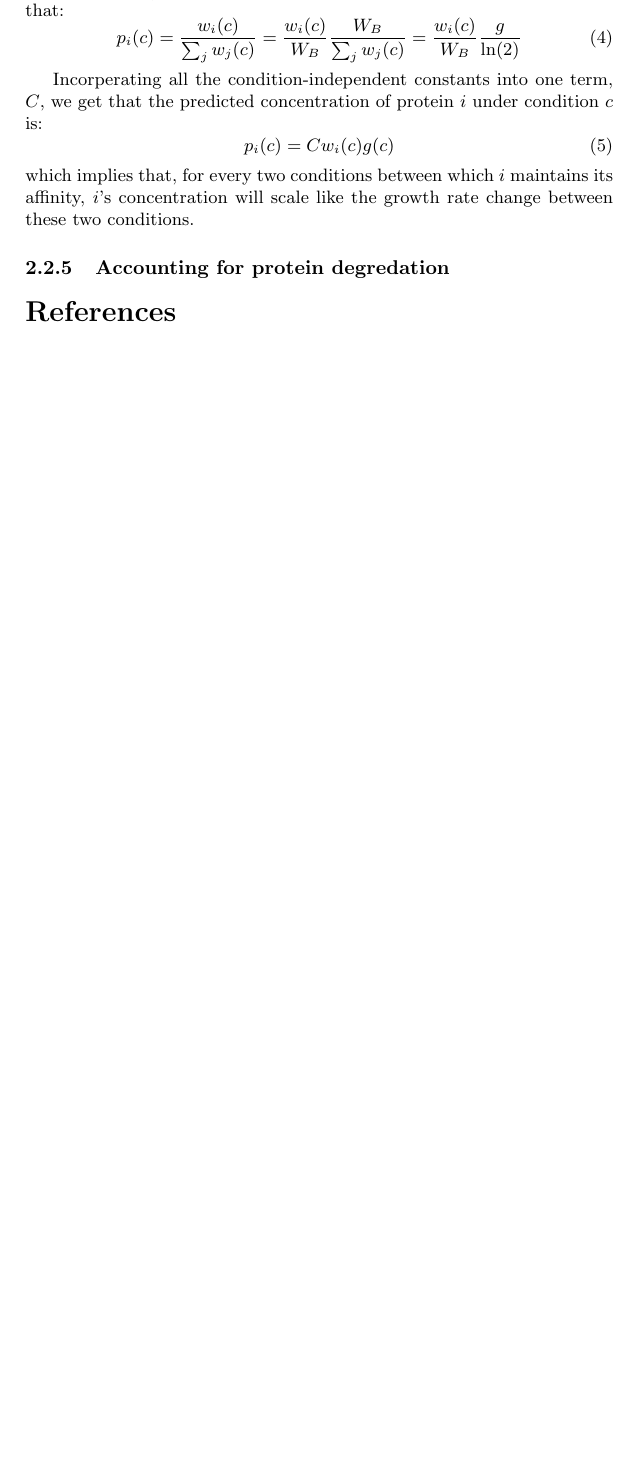
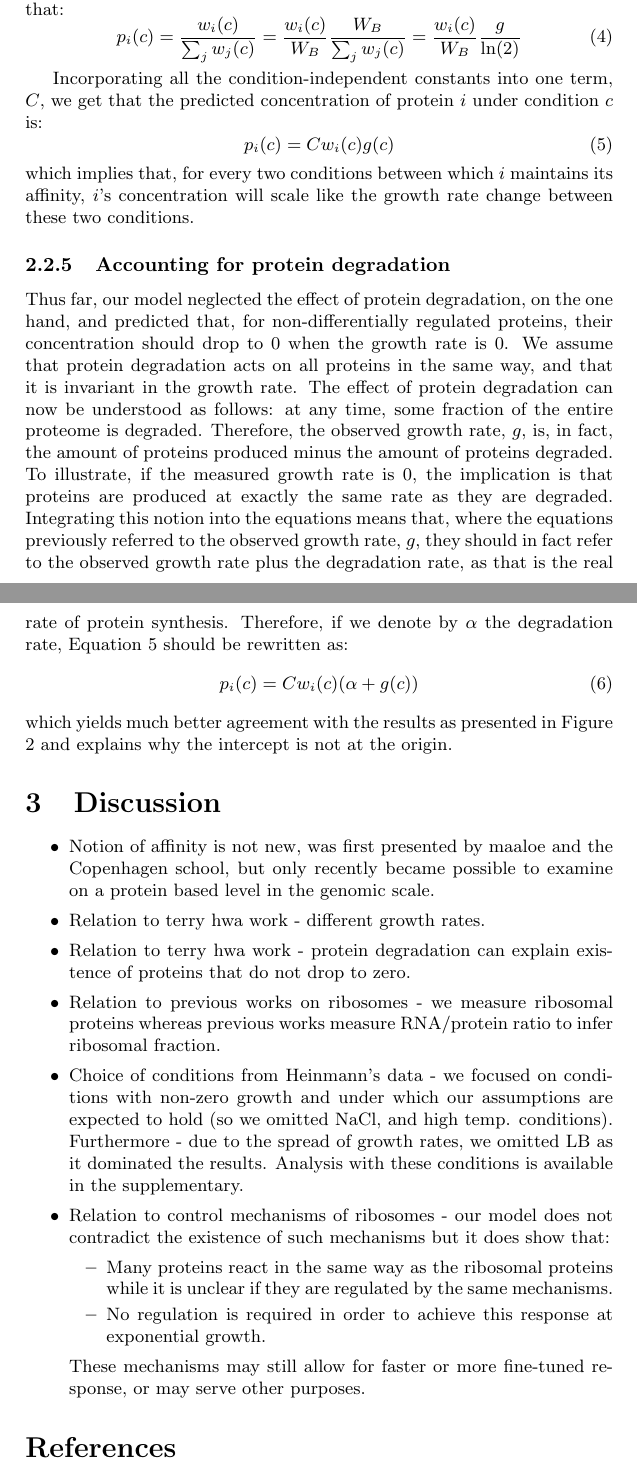
Before and after one commit to uriba/proteome-analysis, a LaTeX document (results.tex): part of page 7 of 10 before the commit and two parts of pages 7 and 8 of 11 after it, the two joined at a grey line, cut so that both start at the same text, the shorter picture padded with empty space. Compiled offline with pdfLaTeX.

Commit message:
Results section completed (as draft) and outline of discussion is added.

```diff
--- a/results.tex
+++ b/results.tex
@@ -183,14 +183,51 @@ Recalling that the connection between the growth rate and the doubling time is:
   p_i(c)=\frac{w_i(c)}{\sum_jw_j(c)}=\frac{w_i(c)}{W_B}\frac{W_B}{\sum_jw_j(c)}=\frac{w_i(c)}{W_B}\frac{g}{\ln(2)}
 \end{equation}
 
-Incorperating all the condition-independent constants into one term, $C$, we get that the predicted concentration of protein $i$ under condition $c$ is:
+Incorporating all the condition-independent constants into one term, $C$, we get that the predicted concentration of protein $i$ under condition $c$ is:
 \begin{equation}
   \label{eq:final-conc}
   p_i(c)=Cw_i(c)g(c)
 \end{equation}
 which implies that, for every two conditions between which $i$ maintains its affinity, $i$'s concentration will scale like the growth rate change between these two conditions.
 
-\subsubsection{Accounting for protein degredation}
+\subsubsection{Accounting for protein degradation}
+Thus far, our model neglected the effect of protein degradation, on the one hand, and predicted that, for non-differentially regulated proteins, their concentration should drop to 0 when the growth rate is 0.
+We assume that protein degradation acts on all proteins in the same way, and that it is invariant in the growth rate.
+The effect of protein degradation can now be understood as follows: at any time, some fraction of the entire proteome is degraded.
+Therefore, the observed growth rate, $g$, is, in fact, the amount of proteins produced minus the amount of proteins degraded.
+To illustrate, if the measured growth rate is 0, the implication is that proteins are produced at exactly the same rate as they are degraded.
+Integrating this notion into the equations means that, where the equations previously referred to the observed growth rate, $g$, they should in fact refer to the observed growth rate plus the degradation rate, as that is the real rate of protein synthesis.
+Therefore, if we denote by $\alpha$ the degradation rate, Equation \ref{eq:final-conc} should be rewritten as:
+\begin{equation}
+  \label{eq:final-conc-deg}
+  p_i(c)=Cw_i(c)(\alpha+g(c))
+\end{equation}
+which yields much better agreement with the results as presented in Figure \ref{fig:globalgrcorr} and explains why the intercept is not at the origin.
+\section{Discussion}
+\begin{itemize}
+\item
+Notion of affinity is not new, was first presented by maaloe and the Copenhagen school, but only recently became possible to examine on a protein based level in the genomic scale.
+\item
+Relation to terry hwa work - different growth rates.
+\item
+Relation to terry hwa work - protein degradation can explain existence of proteins that do not drop to zero.
+\item
+Relation to previous works on ribosomes - we measure ribosomal proteins whereas previous works measure RNA/protein ratio to infer ribosomal fraction.
+\item
+Choice of conditions from Heinmann's data - we focused on conditions with non-zero growth and under which our assumptions are expected to hold (so we omitted NaCl, and high temp. conditions).
+Furthermore - due to the spread of growth rates, we omitted LB as it dominated the results.
+Analysis with these conditions is available in the supplementary.
+\item
+Relation to control mechanisms of ribosomes - our model does not contradict the existence of such mechanisms but it does show that:
+\begin{itemize}
+\item
+Many proteins react in the same way as the ribosomal proteins while it is unclear if they are regulated by the same mechanisms.
+\item
+No regulation is required in order to achieve this response at exponential growth.
+\end{itemize}
+These mechanisms may still allow for faster or more fine-tuned response, or may serve other purposes.
+\end{itemize}
+
 \begin{comment}
 \begin{figure}[h]
 \centering
```
Also changed, not shown: results.tex (35 more changed lines).
